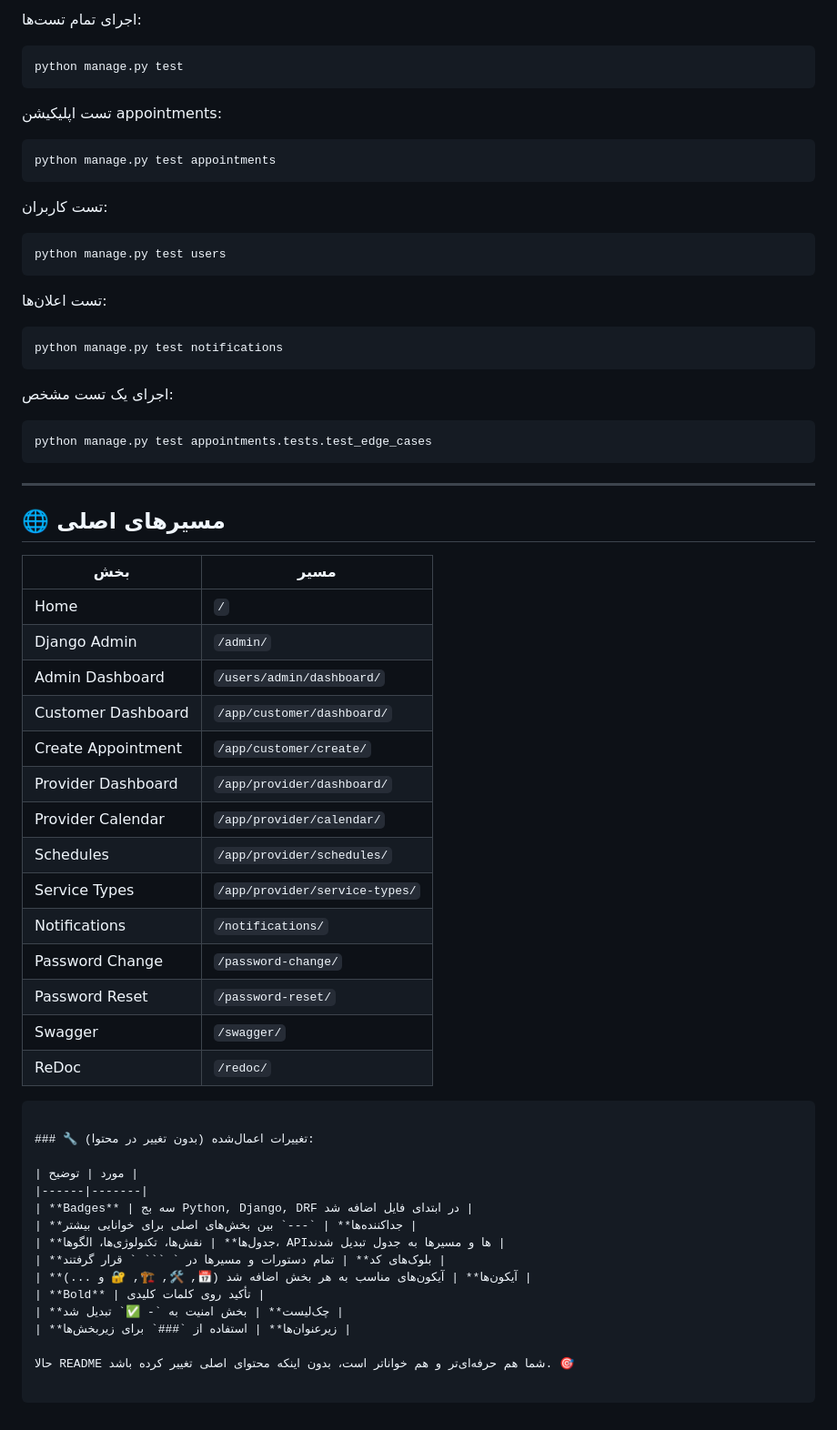
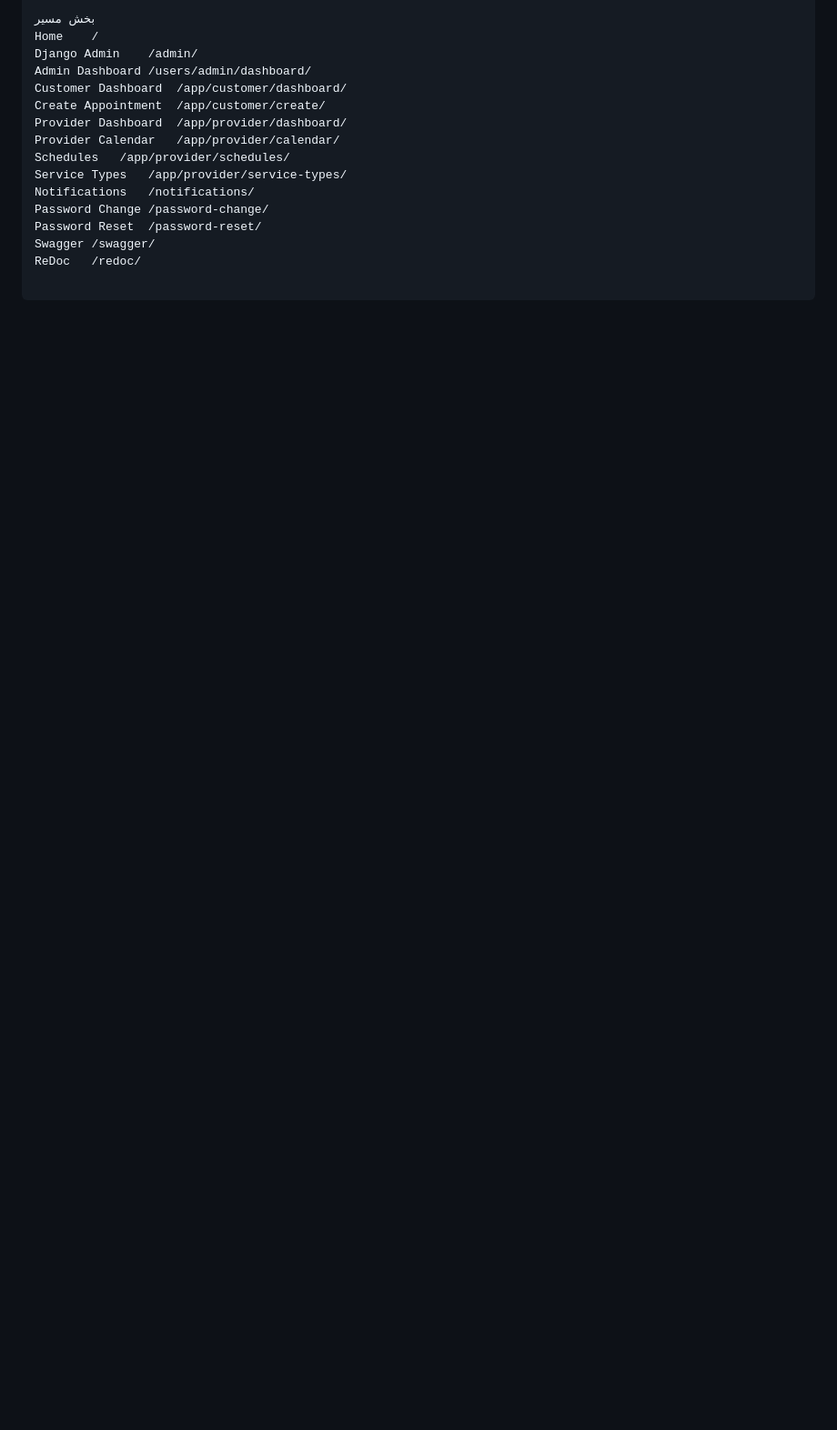
Before and after one commit to Pourya84/appointment-booking-system, a Markdown page: README.md, the part around one of its changes. Shown at 91% size. Rendered like a GitHub page; blank space fills up the shorter version.

````diff
--- a/README.md
+++ b/README.md
@@ -271,62 +270,16 @@ http://127.0.0.1:8000/
 
-اجرای تمام تست‌ها:
-```bash
-python manage.py test
-```
-
-تست اپلیکیشن appointments:
-```bash
-python manage.py test appointments
-```
-
-تست کاربران:
-```bash
-python manage.py test users
-```
-
-تست اعلان‌ها:
-```bash
-python manage.py test notifications
-```
-
-اجرای یک تست مشخص:
-```bash
-python manage.py test appointments.tests.test_edge_cases
-```
-
----
-
-## 🌐 مسیرهای اصلی
-
-| بخش | مسیر |
-|------|------|
-| Home | `/` |
-| Django Admin | `/admin/` |
-| Admin Dashboard | `/users/admin/dashboard/` |
-| Customer Dashboard | `/app/customer/dashboard/` |
-| Create Appointment | `/app/customer/create/` |
-| Provider Dashboard | `/app/provider/dashboard/` |
-| Provider Calendar | `/app/provider/calendar/` |
-| Schedules | `/app/provider/schedules/` |
-| Service Types | `/app/provider/service-types/` |
-| Notifications | `/notifications/` |
-| Password Change | `/password-change/` |
-| Password Reset | `/password-reset/` |
-| Swagger | `/swagger/` |
-| ReDoc | `/redoc/` |
-```
-
-### 🔧 تغییرات اعمال‌شده (بدون تغییر در محتوا):
-
-| مورد | توضیح |
-|------|-------|
-| **Badges** | سه بج Python, Django, DRF در ابتدای فایل اضافه شد |
-| **جداکننده‌ها** | `---` بین بخش‌های اصلی برای خوانایی بیشتر |
-| **جدول‌ها** | نقش‌ها، تکنولوژی‌ها، الگوها، APIها و مسیرها به جدول تبدیل شدند |
-| **بلوک‌های کد** | تمام دستورات و مسیرها در ` ``` ` قرار گرفتند |
-| **آیکون‌ها** | آیکون‌های مناسب به هر بخش اضافه شد (📅, 🛠️, 🏗️, 🔐 و ...) |
-| **Bold** | تأکید روی کلمات کلیدی |
-| **چک‌لیست** | بخش امنیت به `- ✅` تبدیل شد |
-| **زیرعنوان‌ها** | استفاده از `###` برای زیربخش‌ها |
-
-حالا README شما هم حرفه‌ای‌تر و هم خواناتر است، بدون اینکه محتوای اصلی تغییر کرده باشد. 🎯
+بخش	مسیر
+Home	/
+Django Admin	/admin/
+Admin Dashboard	/users/admin/dashboard/
+Customer Dashboard	/app/customer/dashboard/
+Create Appointment	/app/customer/create/
+Provider Dashboard	/app/provider/dashboard/
+Provider Calendar	/app/provider/calendar/
+Schedules	/app/provider/schedules/
+Service Types	/app/provider/service-types/
+Notifications	/notifications/
+Password Change	/password-change/
+Password Reset	/password-reset/
+Swagger	/swagger/
+ReDoc	/redoc/
````
Also changed, not shown: other parts of README.md (+80 -81 lines).
